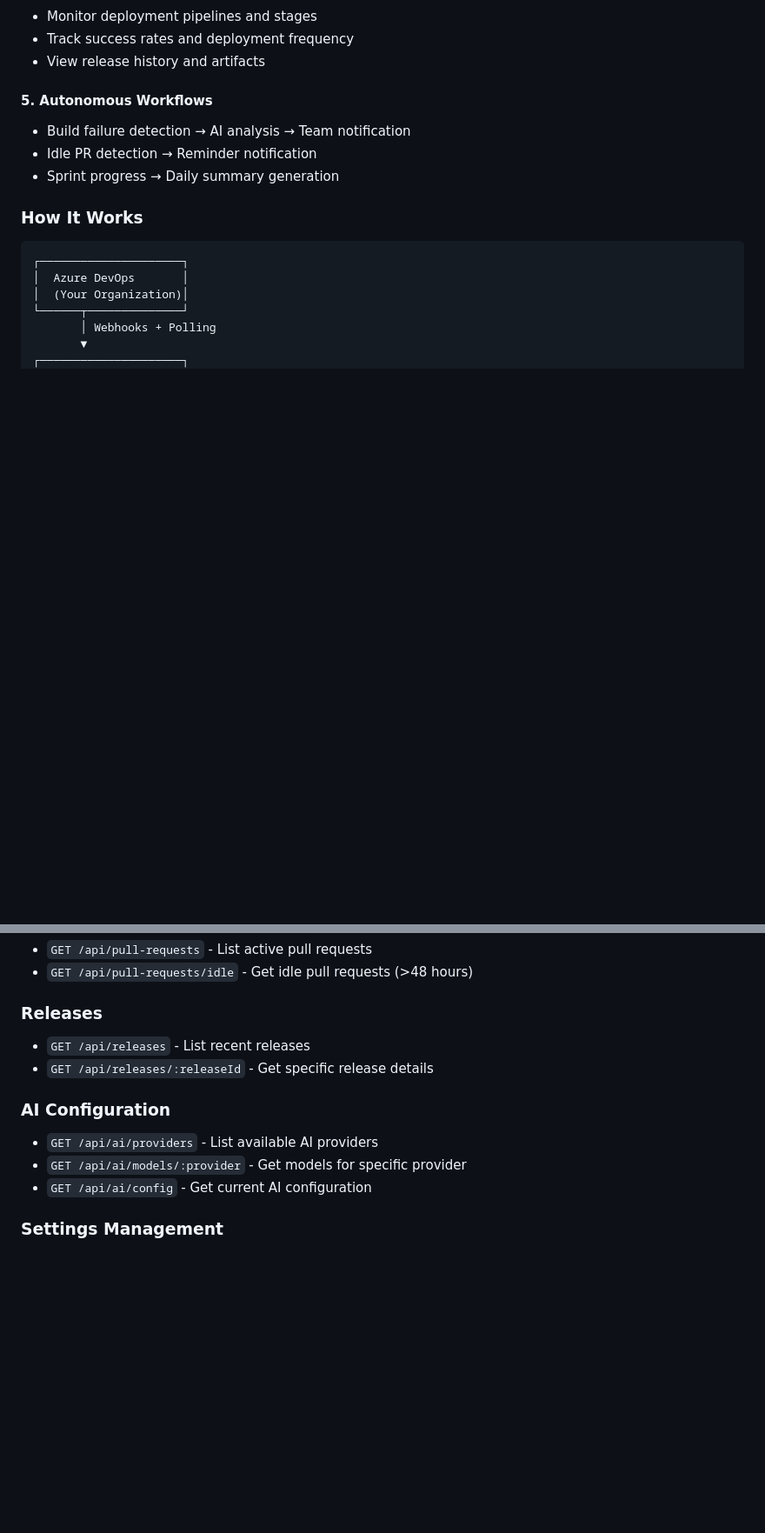
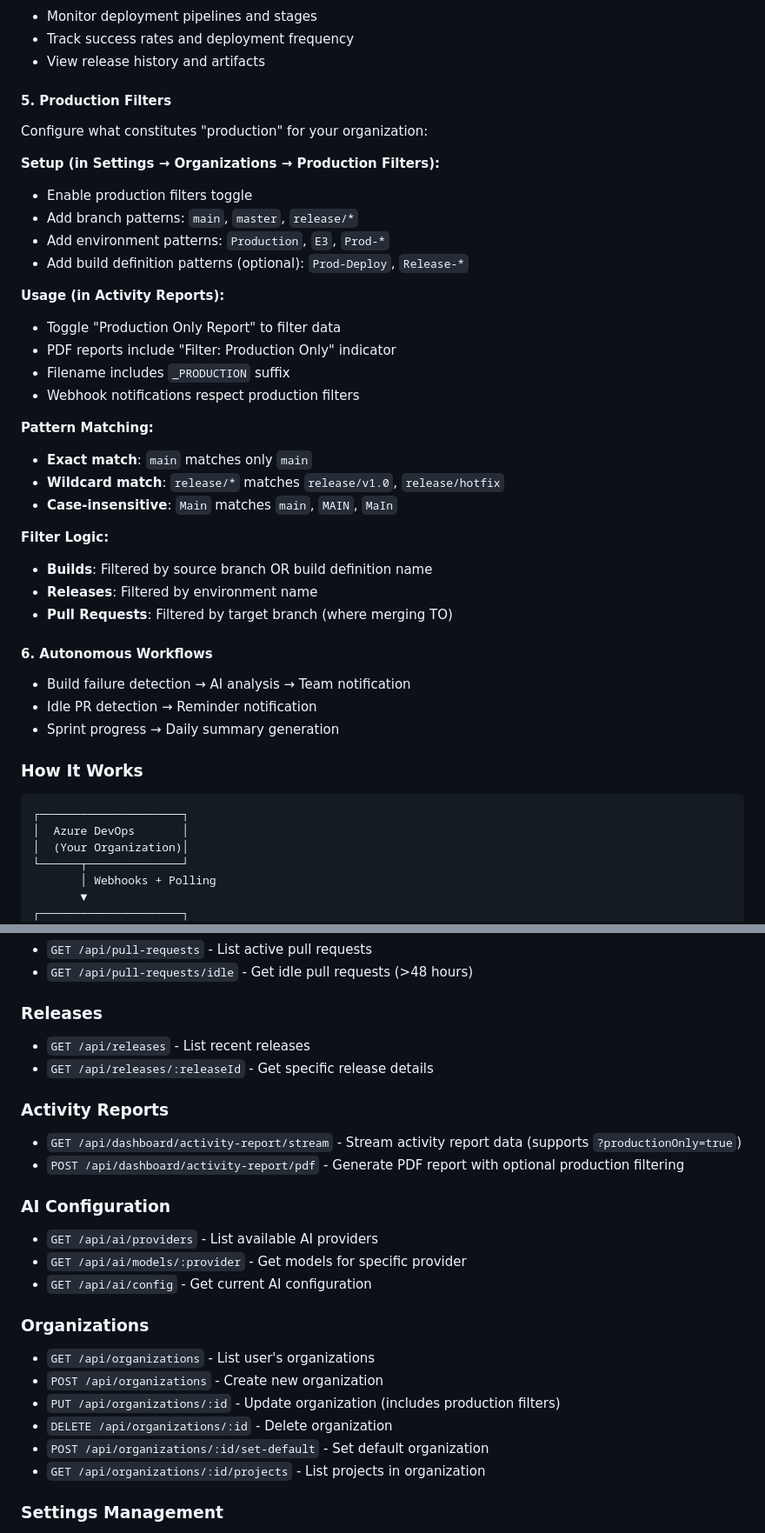
Before and after one commit to nishantxrana/InsightOps, a Markdown page: README.md, 2 parts joined by grey strips. Shown at 87% size. Drawn GitHub-style; blank space fills up the shorter version.

```diff
--- a/README.md
+++ b/README.md
@@ -405,7 +473,37 @@ The main dashboard provides:
 - Track success rates and deployment frequency
 - View release history and artifacts
 
-#### 5. Autonomous Workflows
+#### 5. Production Filters
+
+Configure what constitutes "production" for your organization:
+
+**Setup (in Settings → Organizations → Production Filters):**
+
+- Enable production filters toggle
+- Add branch patterns: `main`, `master`, `release/*`
+- Add environment patterns: `Production`, `E3`, `Prod-*`
+- Add build definition patterns (optional): `Prod-Deploy`, `Release-*`
+
+**Usage (in Activity Reports):**
+
+- Toggle "Production Only Report" to filter data
+- PDF reports include "Filter: Production Only" indicator
+- Filename includes `_PRODUCTION` suffix
+- Webhook notifications respect production filters
+
+**Pattern Matching:**
+
+- **Exact match**: `main` matches only `main`
+- **Wildcard match**: `release/*` matches `release/v1.0`, `release/hotfix`
+- **Case-insensitive**: `Main` matches `main`, `MAIN`, `MaIn`
+
+**Filter Logic:**
+
+- **Builds**: Filtered by source branch OR build definition name
+- **Releases**: Filtered by environment name
+- **Pull Requests**: Filtered by target branch (where merging TO)
+
+#### 6. Autonomous Workflows
 
 - Build failure detection → AI analysis → Team notification
 - Idle PR detection → Reminder notification
@@ -534,11 +632,25 @@ Authorization: Bearer <jwt_token>
 - `GET /api/releases` - List recent releases
 - `GET /api/releases/:releaseId` - Get specific release details
 
+### Activity Reports
+
+- `GET /api/dashboard/activity-report/stream` - Stream activity report data (supports `?productionOnly=true`)
+- `POST /api/dashboard/activity-report/pdf` - Generate PDF report with optional production filtering
+
 ### AI Configuration
 
 - `GET /api/ai/providers` - List available AI providers
 - `GET /api/ai/models/:provider` - Get models for specific provider
 - `GET /api/ai/config` - Get current AI configuration
+
+### Organizations
+
+- `GET /api/organizations` - List user's organizations
+- `POST /api/organizations` - Create new organization
+- `PUT /api/organizations/:id` - Update organization (includes production filters)
+- `DELETE /api/organizations/:id` - Delete organization
+- `POST /api/organizations/:id/set-default` - Set default organization
+- `GET /api/organizations/:id/projects` - List projects in organization
 
 ### Settings Management
 
```
Also changed, not shown: other parts of README.md (+85 -9 lines).
